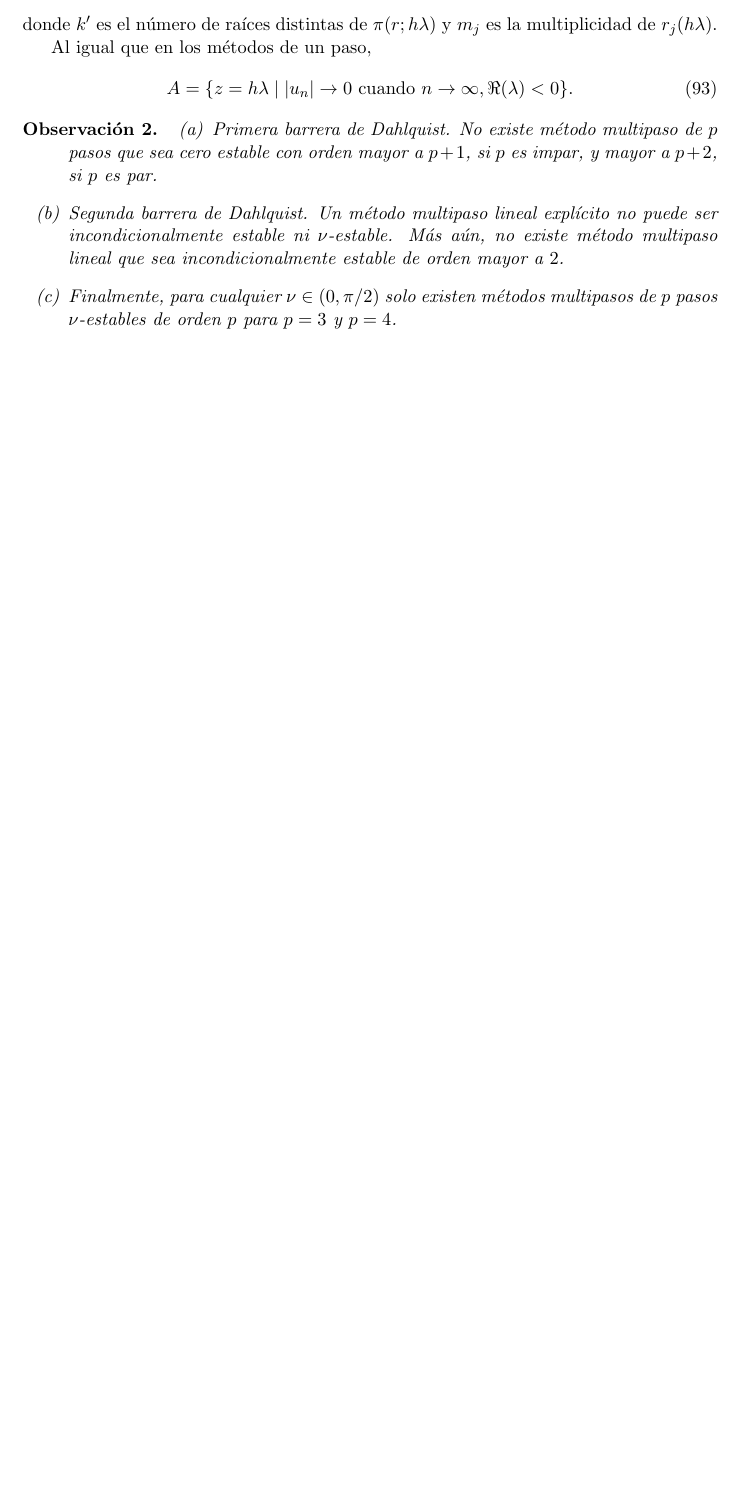
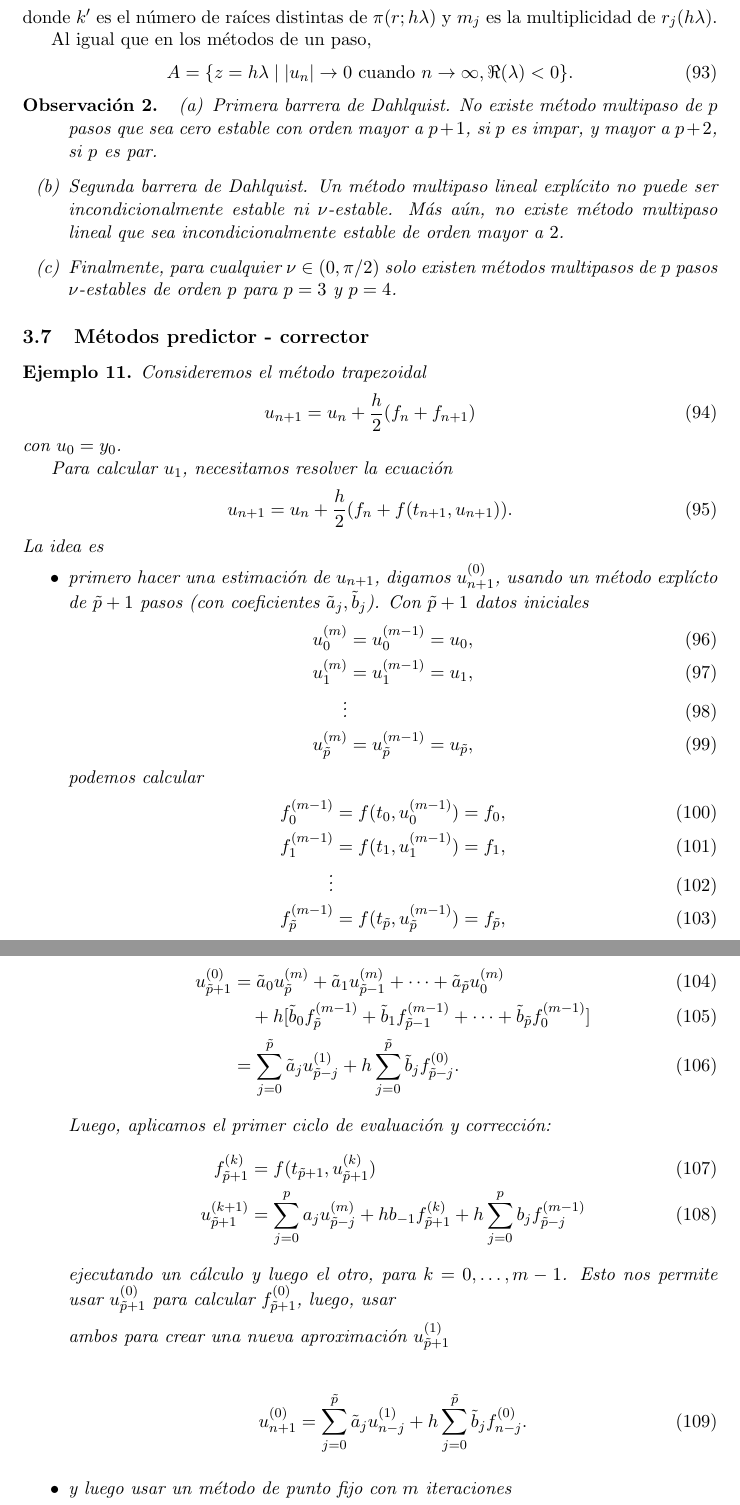
Before and after one commit to Jackozee/notasANED, a LaTeX document (main.tex): part of page 10 of 10 before the commit and two parts of pages 10 and 11 of 11 after it, the two joined at a grey line, cut so that both start at the same text, the shorter picture padded with empty space. Compiled offline with pdfLaTeX.

Commit message:
notas incompletas del dia

```diff
--- a/main.tex
+++ b/main.tex
@@ -760,4 +760,91 @@ Al igual que en los métodos de un paso,
   \end{enumerate}
 \end{remark}
 
+\subsection{Métodos predictor - corrector}
+
+\begin{example}
+  Consideremos el método trapezoidal
+  \begin{equation}
+    u_{n+1} = u_n + \frac{h}{2}(f_n + f_{n+1})
+  \end{equation}
+  con $u_0=y_0$.
+
+  Para calcular $u_1$, necesitamos resolver la ecuación
+  \begin{equation}
+    u_{n+1} = u_n + \frac{h}{2}(f_n + f(t_{n+1},u_{n+1})).
+  \end{equation}
+  La idea es
+  \begin{itemize}
+    \item
+      primero hacer una estimación de $u_{n+1}$, digamos
+      $u_{n+1}^{(0)}$, usando un método explícto de $\tilde p+1$ pasos
+      (con coeficientes $\tilde a_j, \tilde b_j$). Con $\tilde p + 1$
+      datos iniciales
+      \begin{align}
+        u^{(m)}_0 &= u^{(m-1)}_0 = u_0, \\
+        u^{(m)}_1 &= u^{(m-1)}_1 = u_1, \\
+        \vdots \\
+        u^{(m)}_{\tilde p} &= u^{(m-1)}_{\tilde p} = u_{\tilde p}
+      ,\end{align}
+      podemos calcular
+      \begin{align}
+        f^{(m-1)}_0 &= f(t_0,u^{(m-1)}_0) = f_0, \\
+        f^{(m-1)}_1 &= f(t_1,u^{(m-1)}_1) = f_1, \\
+        \vdots \\
+        f^{(m-1)}_{\tilde p} &= f(t_{\tilde p},u^{(m-1)}_{\tilde p})
+        = f_{\tilde p}
+      ,\end{align}
+      \begin{align}
+        u_{\tilde p+1}^{(0)}
+        &=
+        \tilde a_{0} u_{\tilde p}^{(m)}
+        + \tilde a_{1} u_{\tilde p - 1}^{(m)}
+        + \dots +
+        \tilde a_{\tilde p} u_{0}^{(m)}
+        \\
+        &\quad
+        + h
+          [
+          \tilde b_0 f_{\tilde p}^{(m-1)}
+          +
+          \tilde b_1 f_{\tilde p-1}^{(m-1)}
+          + \dots +
+          \tilde b_{\tilde p} f_{0}^{(m-1)}
+          ]
+        \\
+        &=
+        \sum_{j=0}^{\tilde p}\tilde a_j u_{\tilde p-j}^{(1)}
+        + h \sum_{j=0}^{\tilde p}\tilde b_j f_{\tilde p-j}^{(0)}
+      .\end{align}
+      Luego, aplicamos el primer ciclo de evaluación y corrección:
+      \begin{align}
+        f_{\tilde p + 1}^{(k)}
+        &= f(t_{\tilde p+1},u_{\tilde p + 1}^{(k)})
+        \\
+        u_{\tilde p + 1}^{(k+1)}
+        &= \sum_{j=0}^{p}a_ju_{\tilde p-j}^{(m)}
+        + h b_{-1}f_{\tilde p+1}^{(k)}
+        + h \sum_{j=0}^{p}b_jf_{\tilde p-j}^{(m-1)}
+      \end{align}
+      ejecutando un cálculo y luego el otro, para $k=0,\dots,m-1$.
+      Esto nos permite usar $u_{\tilde p + 1}^{(0)}$ para calcular
+      $f^{(0)}_{\tilde p + 1}$, luego, usar
+
+      ambos para crear una nueva
+      aproximación $u_{\tilde p + 1}^{(1)}$
+
+      \begin{align}
+        u_{n+1}^{(0)}
+        &=
+        \sum_{j=0}^{\tilde p}\tilde a_j u_{n-j}^{(1)}
+        + h \sum_{j=0}^{\tilde p}\tilde b_j f_{n-j}^{(0)}
+      .\end{align}
+
+
+    \item
+      y luego usar un método de punto fijo con $m$ iteraciones
+  \end{itemize}
+
+\end{example}
+
 \end{document}
```
Also changed, not shown: 2 other files.
